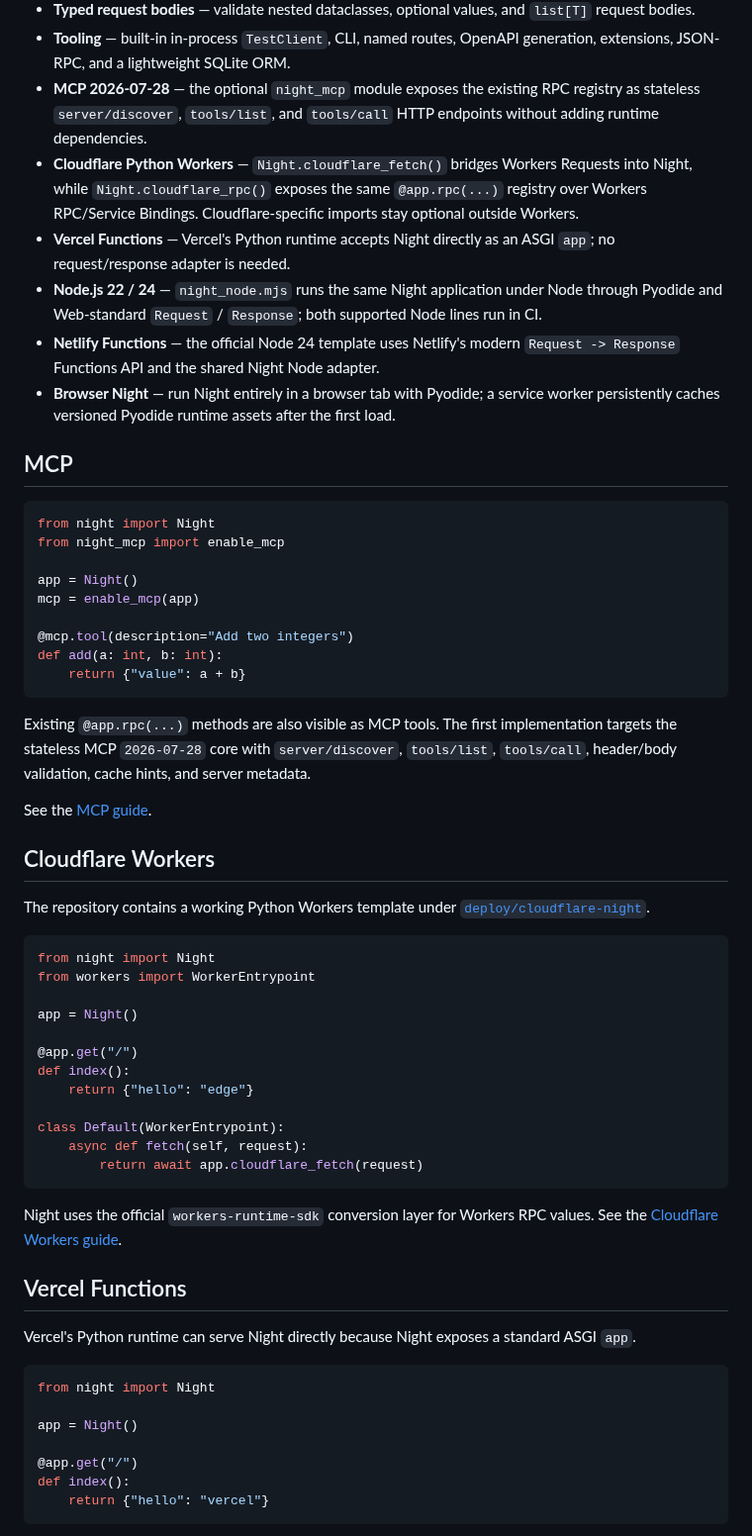
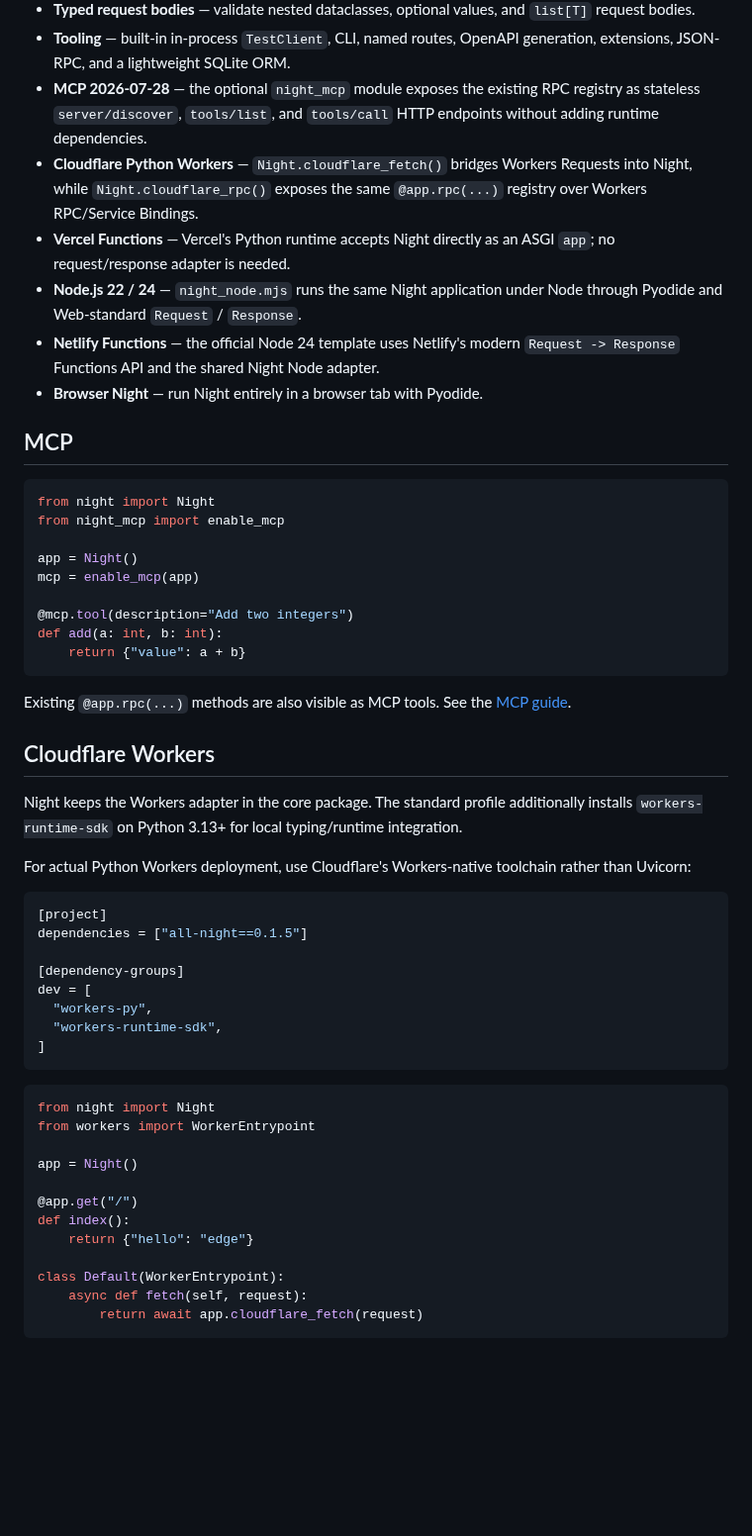
Before and after one commit to 22552/all-night, a Markdown page: README.md, the part around one of its changes. Shown at 99% size. Rendered like a GitHub page; blank space fills up the shorter version.

````diff
--- a/README.md
+++ b/README.md
@@ -43,11 +72,11 @@ night run app.py
 - **Typed request bodies** — validate nested dataclasses, optional values, and `list[T]` request bodies.
 - **Tooling** — built-in in-process `TestClient`, CLI, named routes, OpenAPI generation, extensions, JSON-RPC, and a lightweight SQLite ORM.
 - **MCP 2026-07-28** — the optional `night_mcp` module exposes the existing RPC registry as stateless `server/discover`, `tools/list`, and `tools/call` HTTP endpoints without adding runtime dependencies.
-- **Cloudflare Python Workers** — `Night.cloudflare_fetch()` bridges Workers Requests into Night, while `Night.cloudflare_rpc()` exposes the same `@app.rpc(...)` registry over Workers RPC/Service Bindings. Cloudflare-specific imports stay optional outside Workers.
+- **Cloudflare Python Workers** — `Night.cloudflare_fetch()` bridges Workers Requests into Night, while `Night.cloudflare_rpc()` exposes the same `@app.rpc(...)` registry over Workers RPC/Service Bindings.
 - **Vercel Functions** — Vercel's Python runtime accepts Night directly as an ASGI `app`; no request/response adapter is needed.
-- **Node.js 22 / 24** — `night_node.mjs` runs the same Night application under Node through Pyodide and Web-standard `Request` / `Response`; both supported Node lines run in CI.
+- **Node.js 22 / 24** — `night_node.mjs` runs the same Night application under Node through Pyodide and Web-standard `Request` / `Response`.
 - **Netlify Functions** — the official Node 24 template uses Netlify's modern `Request -> Response` Functions API and the shared Night Node adapter.
-- **Browser Night** — run Night entirely in a browser tab with Pyodide; a service worker persistently caches versioned Pyodide runtime assets after the first load.
+- **Browser Night** — run Night entirely in a browser tab with Pyodide.
 
 ## MCP
 
@@ -63,13 +92,24 @@ def add(a: int, b: int):
     return {"value": a + b}
 ```
 
-Existing `@app.rpc(...)` methods are also visible as MCP tools. The first implementation targets the stateless MCP `2026-07-28` core with `server/discover`, `tools/list`, `tools/call`, header/body validation, cache hints, and server metadata.
-
-See the [MCP guide](docs/guides/mcp.md).
+Existing `@app.rpc(...)` methods are also visible as MCP tools. See the [MCP guide](docs/guides/mcp.md).
 
 ## Cloudflare Workers
 
-The repository contains a working Python Workers template under [`deploy/cloudflare-night`](deploy/cloudflare-night).
+Night keeps the Workers adapter in the core package. The standard profile additionally installs `workers-runtime-sdk` on Python 3.13+ for local typing/runtime integration.
+
+For actual Python Workers deployment, use Cloudflare's Workers-native toolchain rather than Uvicorn:
+
+```toml
+[project]
+dependencies = ["all-night==0.1.5"]
+
+[dependency-groups]
+dev = [
+  "workers-py",
+  "workers-runtime-sdk",
+]
+```
 
 ```python
 from night import Night
@@ -86,19 +126,3 @@ class Default(WorkerEntrypoint):
         return await app.cloudflare_fetch(request)
 ```
 
-Night uses the official `workers-runtime-sdk` conversion layer for Workers RPC values. See the [Cloudflare Workers guide](docs/guides/cloudflare-workers.md).
-
-## Vercel Functions
-
-Vercel's Python runtime can serve Night directly because Night exposes a standard ASGI `app`.
-
-```python
-from night import Night
-
-app = Night()
-
-@app.get("/")
-def index():
-    return {"hello": "vercel"}
-```
-
````
Also changed, not shown: other parts of README.md (+57 -45 lines).
